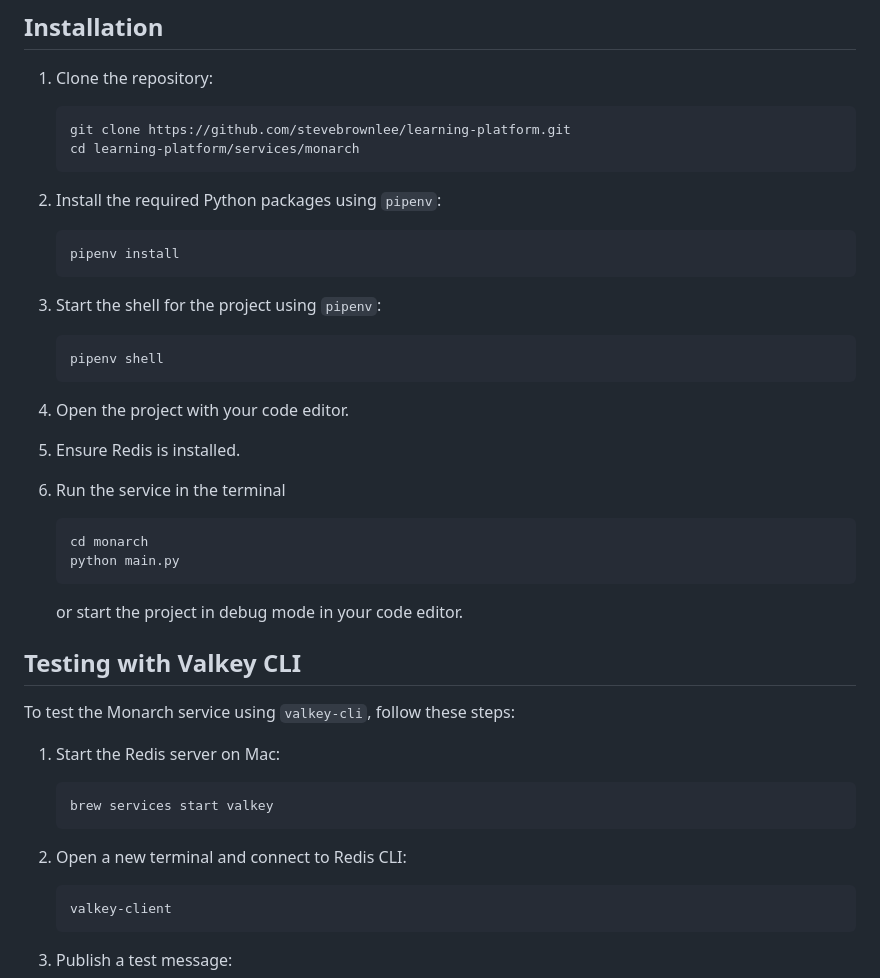
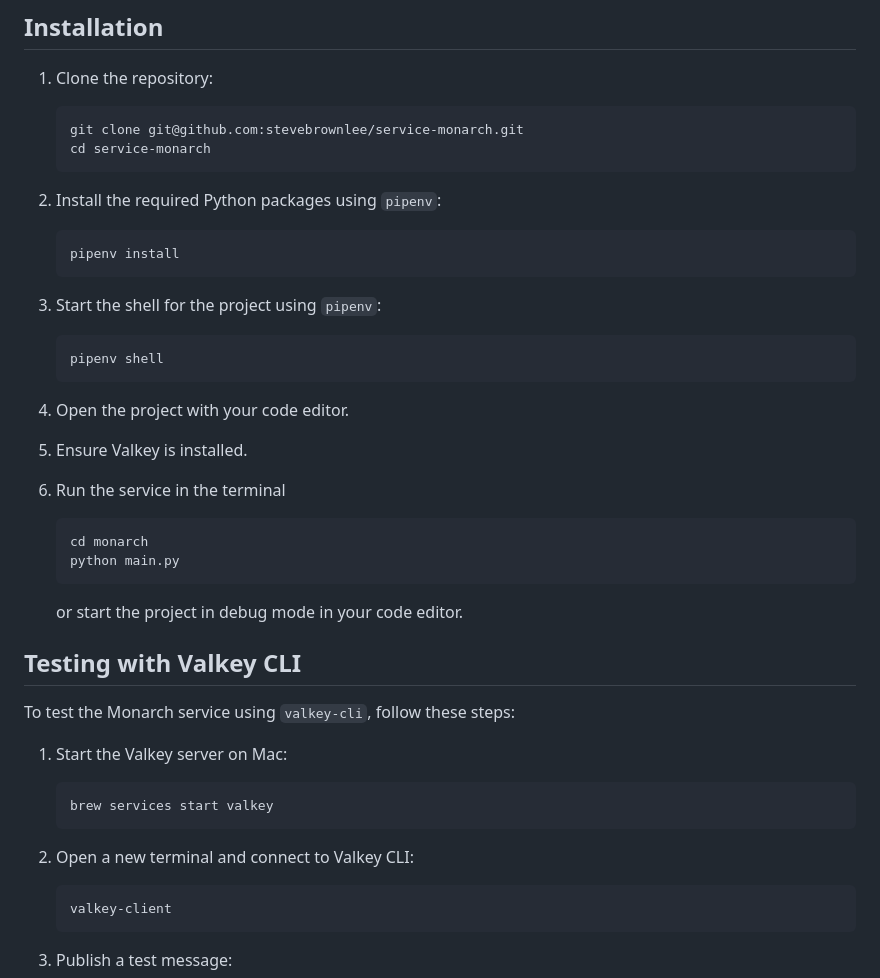
Before and after one commit to NSS-Workshops/service-monarch, a Markdown page: README.md, the part around the change. Drawn GitHub-style.

Commit message:
Updated instructions to remove all references to Redis

````diff
--- a/README.md
+++ b/README.md
@@ -44,8 +44,8 @@ for message in pubsub.listen():
 ## Installation
 1. Clone the repository:
     ```sh
-    git clone https://github.com/stevebrownlee/learning-platform.git
-    cd learning-platform/services/monarch
+    git clone git@github.com:stevebrownlee/service-monarch.git
+    cd service-monarch
     ```
 
 2. Install the required Python packages using `pipenv`:
@@ -58,7 +58,7 @@ for message in pubsub.listen():
     pipenv shell
     ```
 4. Open the project with your code editor.
-5. Ensure Redis is installed.
+5. Ensure Valkey is installed.
 6. Run the service in the terminal
     ```sh
     cd monarch
@@ -70,12 +70,12 @@ for message in pubsub.listen():
 
 To test the Monarch service using `valkey-cli`, follow these steps:
 
-1. Start the Redis server on Mac:
+1. Start the Valkey server on Mac:
     ```sh
     brew services start valkey
     ```
 
-2. Open a new terminal and connect to Redis CLI:
+2. Open a new terminal and connect to Valkey CLI:
     ```sh
     valkey-client
     ```
````
